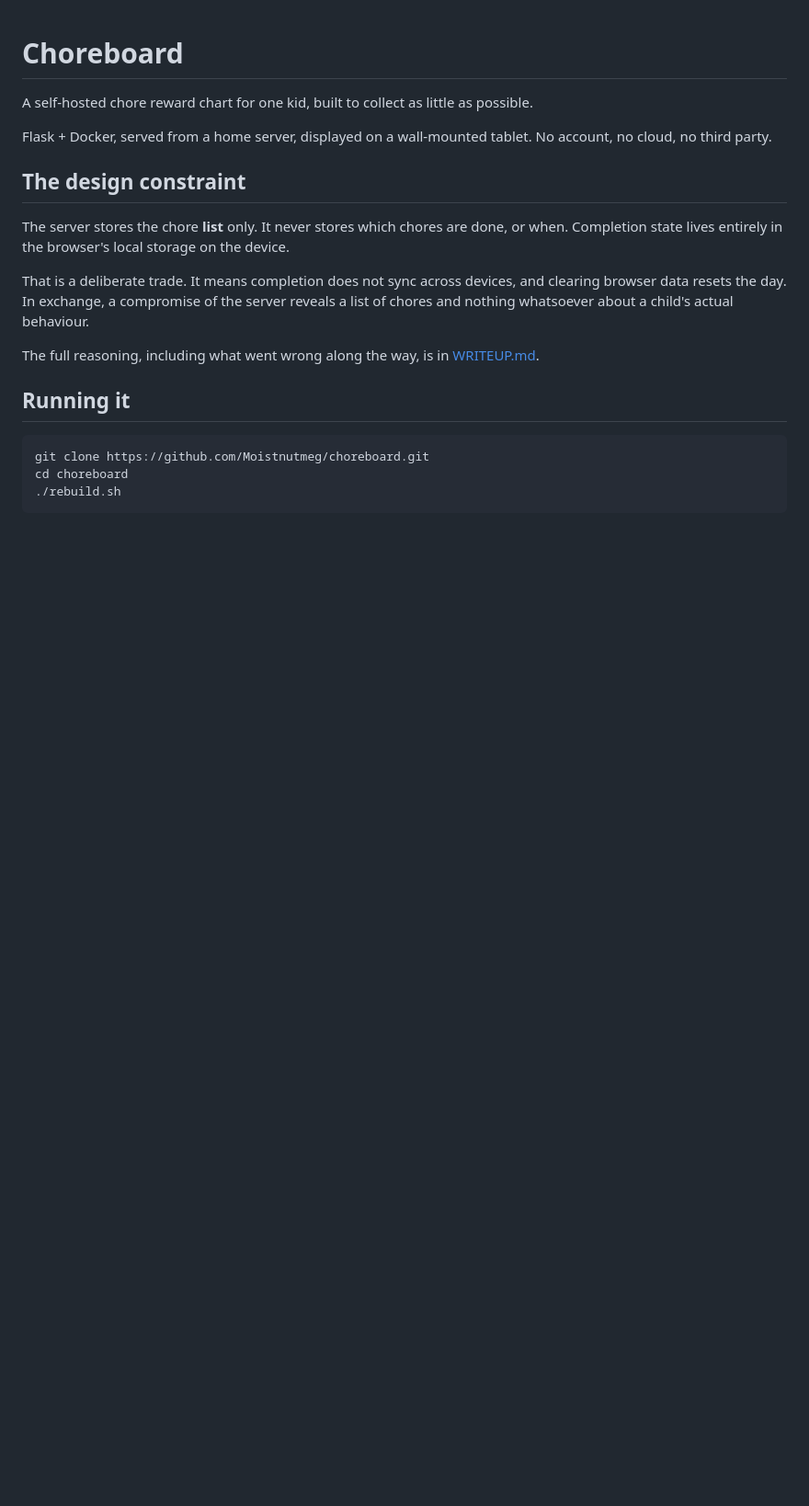
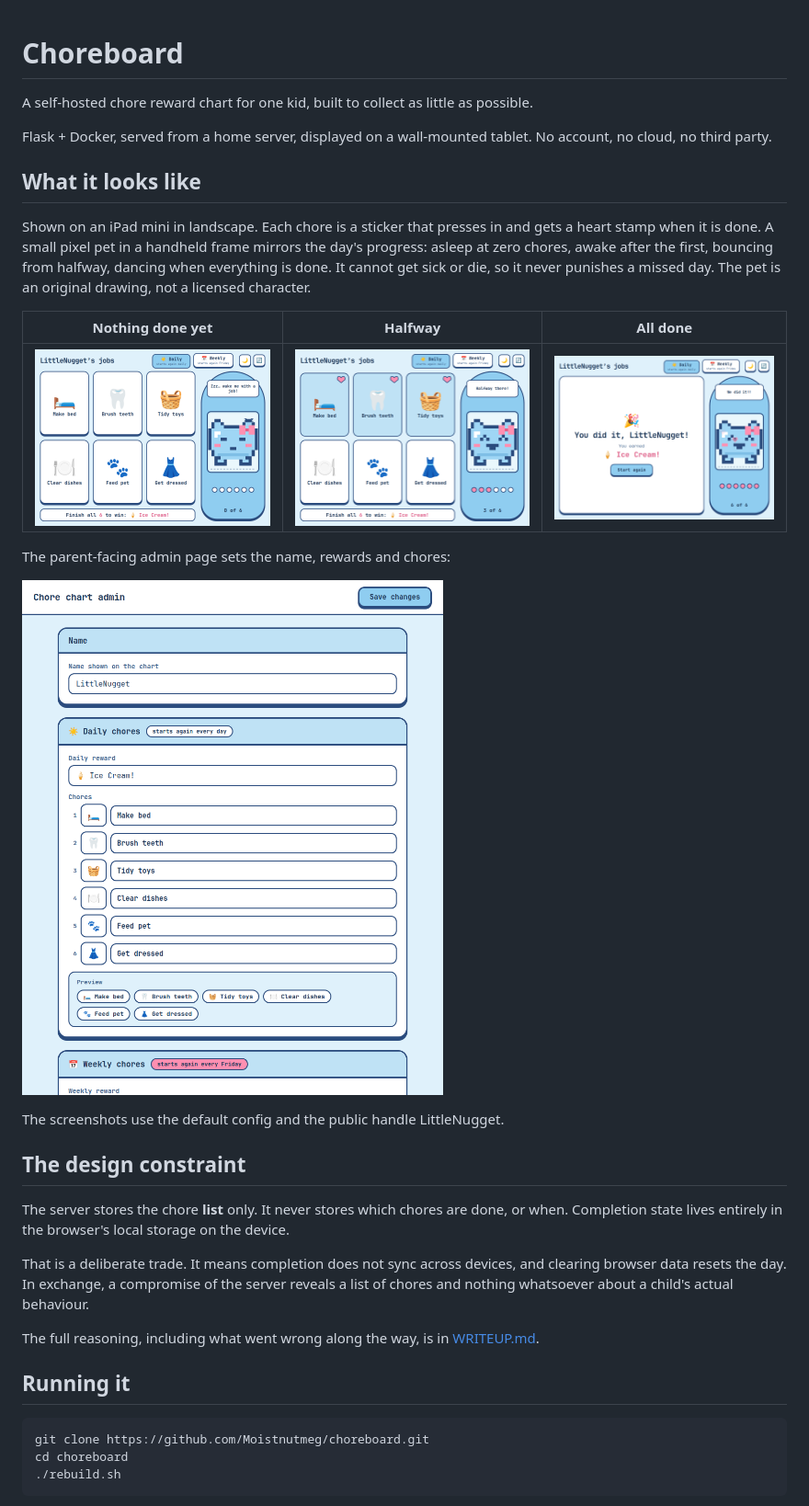
Before and after one commit to Moistnutmeg/choreboard, a Markdown page: README.md, the part around one of its changes. Shown at 92% size. GitHub-like rendering; pictures changed too: docs/screenshots/admin.png (added), docs/screenshots/chart-asleep.png (added), docs/screenshots/chart-done.png (added); blank space fills up the shorter version.

```diff
--- a/README.md
+++ b/README.md
@@ -4,6 +4,23 @@ A self-hosted chore reward chart for one kid, built to collect as little as poss
 
 Flask + Docker, served from a home server, displayed on a wall-mounted tablet. No account,
 no cloud, no third party.
+
+## What it looks like
+
+Shown on an iPad mini in landscape. Each chore is a sticker that presses in and gets a heart stamp when
+it is done. A small pixel pet in a handheld frame mirrors the day's progress: asleep at zero chores,
+awake after the first, bouncing from halfway, dancing when everything is done. It cannot get sick or
+die, so it never punishes a missed day. The pet is an original drawing, not a licensed character.
+
+| Nothing done yet | Halfway | All done |
+| --- | --- | --- |
+| ![Chart with the pet asleep](docs/screenshots/chart-asleep.png) | ![Chart halfway](docs/screenshots/chart-halfway.png) | ![All done screen](docs/screenshots/chart-done.png) |
+
+The parent-facing admin page sets the name, rewards and chores:
+
+![Admin page](docs/screenshots/admin.png)
+
+The screenshots use the default config and the public handle LittleNugget.
 
 ## The design constraint
 
```
Also changed, not shown: other parts of README.md (+7 -2 lines), 6 other files.
